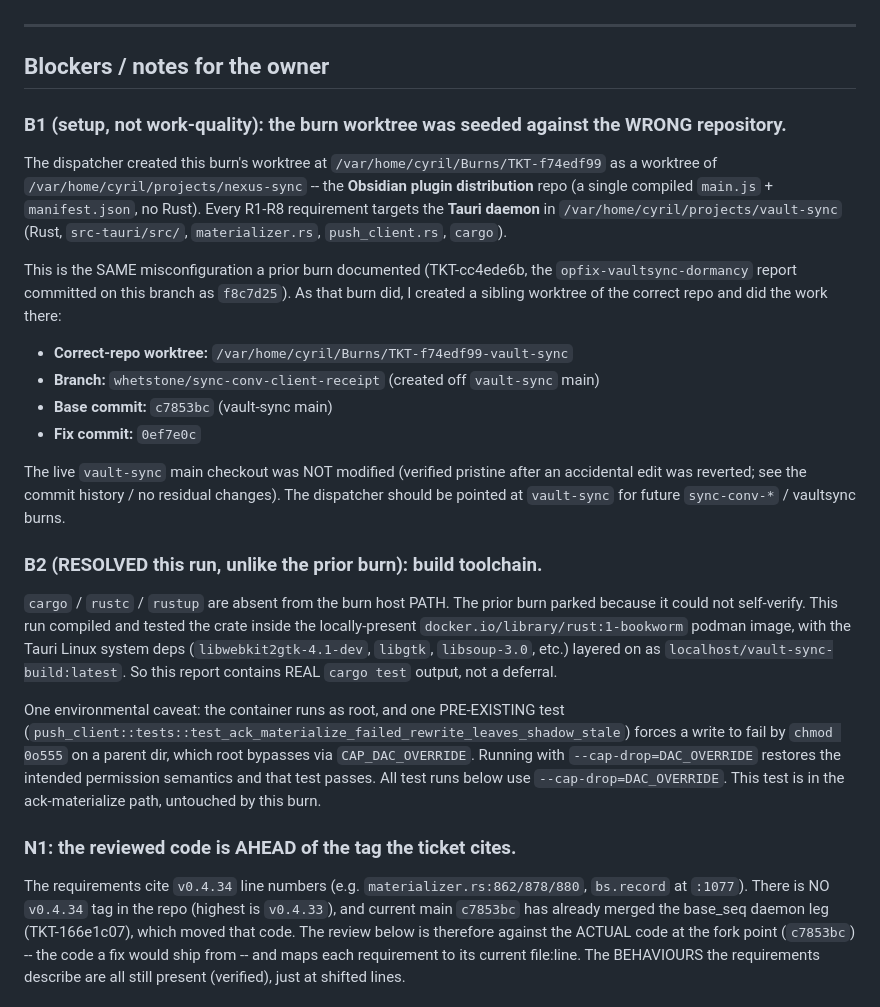
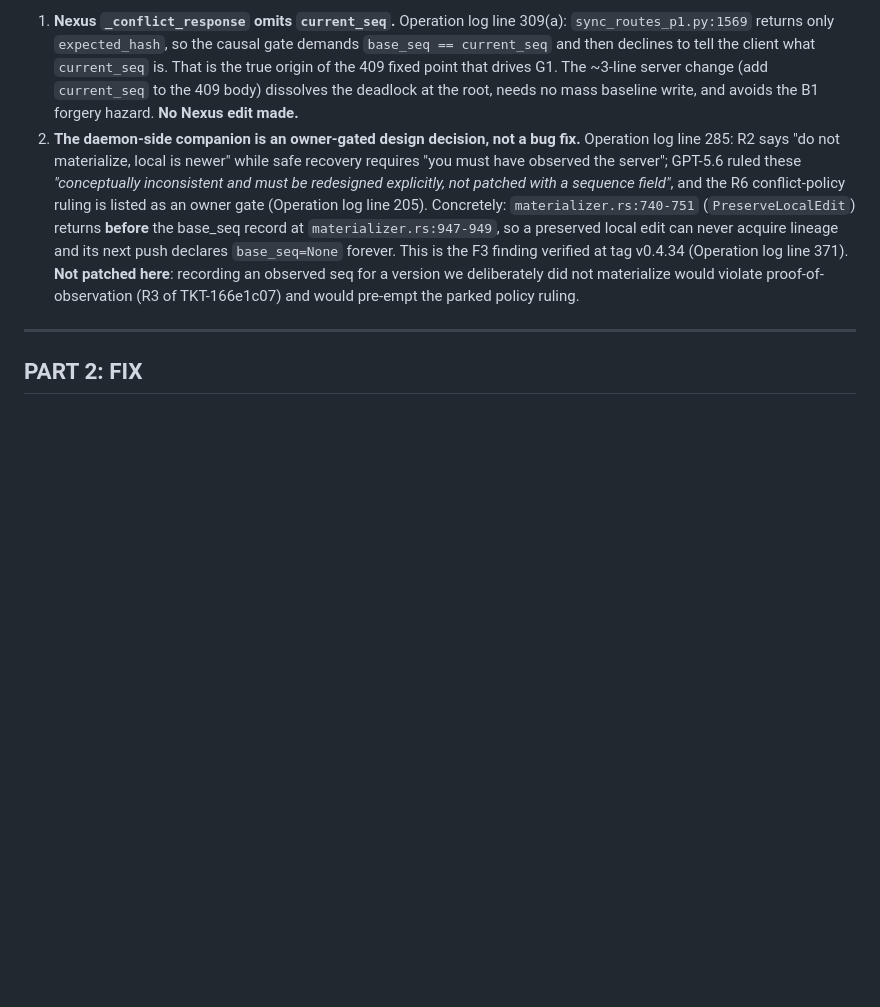
Before and after one commit to CodeWarrior4Life/vault-sync, a Markdown page: BURN_REPORT.md, the part around one of its changes. GitHub-like rendering; blank space fills up the shorter version.

```diff
--- a/BURN_REPORT.md
+++ b/BURN_REPORT.md
@@ -47,55 +89,23 @@ daemon AppImage to link / icarus / trinity / neo and restart the sync service.
+1. **Nexus `_conflict_response` omits `current_seq`.** Operation log line 309(a):
+   `sync_routes_p1.py:1569` returns only `expected_hash`, so the causal gate demands
+   `base_seq == current_seq` and then declines to tell the client what `current_seq` is.
+   That is the true origin of the 409 fixed point that drives G1. The ~3-line server
+   change (add `current_seq` to the 409 body) dissolves the deadlock at the root, needs no
+   mass baseline write, and avoids the B1 forgery hazard. **No Nexus edit made.**
+2. **The daemon-side companion is an owner-gated design decision, not a bug fix.**
+   Operation log line 285: R2 says "do not materialize, local is newer" while safe
+   recovery requires "you must have observed the server"; GPT-5.6 ruled these
+   *"conceptually inconsistent and must be redesigned explicitly, not patched with a
+   sequence field"*, and the R6 conflict-policy ruling is listed as an owner gate
+   (Operation log line 205). Concretely: `materializer.rs:740-751` (`PreserveLocalEdit`)
+   returns **before** the base_seq record at `materializer.rs:947-949`, so a preserved
+   local edit can never acquire lineage and its next push declares `base_seq=None`
+   forever. This is the F3 finding verified at tag v0.4.34 (Operation log line 371).
+   **Not patched here**: recording an observed seq for a version we deliberately did not
+   materialize would violate proof-of-observation (R3 of TKT-166e1c07) and would pre-empt
+   the parked policy ruling.
 
 ---
 
-## Blockers / notes for the owner
+## PART 2: FIX
 
-### B1 (setup, not work-quality): the burn worktree was seeded against the WRONG repository.
-
-The dispatcher created this burn's worktree at
-`/var/home/cyril/Burns/TKT-f74edf99` as a worktree of
-`/var/home/cyril/projects/nexus-sync` -- the **Obsidian plugin distribution**
-repo (a single compiled `main.js` + `manifest.json`, no Rust). Every R1-R8
-requirement targets the **Tauri daemon** in `/var/home/cyril/projects/vault-sync`
-(Rust, `src-tauri/src/`, `materializer.rs`, `push_client.rs`, `cargo`).
-
-This is the SAME misconfiguration a prior burn documented (TKT-cc4ede6b, the
-`opfix-vaultsync-dormancy` report committed on this branch as `f8c7d25`). As that
-burn did, I created a sibling worktree of the correct repo and did the work there:
-
-- **Correct-repo worktree:** `/var/home/cyril/Burns/TKT-f74edf99-vault-sync`
-- **Branch:** `whetstone/sync-conv-client-receipt` (created off `vault-sync` main)
-- **Base commit:** `c7853bc` (vault-sync main)
-- **Fix commit:** `0ef7e0c`
-
-The live `vault-sync` main checkout was NOT modified (verified pristine after an
-accidental edit was reverted; see the commit history / no residual changes). The
-dispatcher should be pointed at `vault-sync` for future `sync-conv-*` / vaultsync
-burns.
-
-### B2 (RESOLVED this run, unlike the prior burn): build toolchain.
-
-`cargo` / `rustc` / `rustup` are absent from the burn host PATH. The prior burn
-parked because it could not self-verify. This run compiled and tested the crate
-inside the locally-present `docker.io/library/rust:1-bookworm` podman image, with
-the Tauri Linux system deps (`libwebkit2gtk-4.1-dev`, `libgtk`, `libsoup-3.0`,
-etc.) layered on as `localhost/vault-sync-build:latest`. So this report contains
-REAL `cargo test` output, not a deferral.
-
-One environmental caveat: the container runs as root, and one PRE-EXISTING test
-(`push_client::tests::test_ack_materialize_failed_rewrite_leaves_shadow_stale`)
-forces a write to fail by `chmod 0o555` on a parent dir, which root bypasses via
-`CAP_DAC_OVERRIDE`. Running with `--cap-drop=DAC_OVERRIDE` restores the intended
-permission semantics and that test passes. All test runs below use
-`--cap-drop=DAC_OVERRIDE`. This test is in the ack-materialize path, untouched by
-this burn.
-
-### N1: the reviewed code is AHEAD of the tag the ticket cites.
-
-The requirements cite `v0.4.34` line numbers (e.g. `materializer.rs:862/878/880`,
-`bs.record` at `:1077`). There is NO `v0.4.34` tag in the repo (highest is
-`v0.4.33`), and current main `c7853bc` has already merged the base_seq daemon leg
-(TKT-166e1c07), which moved that code. The review below is therefore against the
-ACTUAL code at the fork point (`c7853bc`) -- the code a fix would ship from -- and
-maps each requirement to its current file:line. The BEHAVIOURS the requirements
-describe are all still present (verified), just at shifted lines.
-
```
Also changed, not shown: other parts of BURN_REPORT.md (+78 -175 lines).
